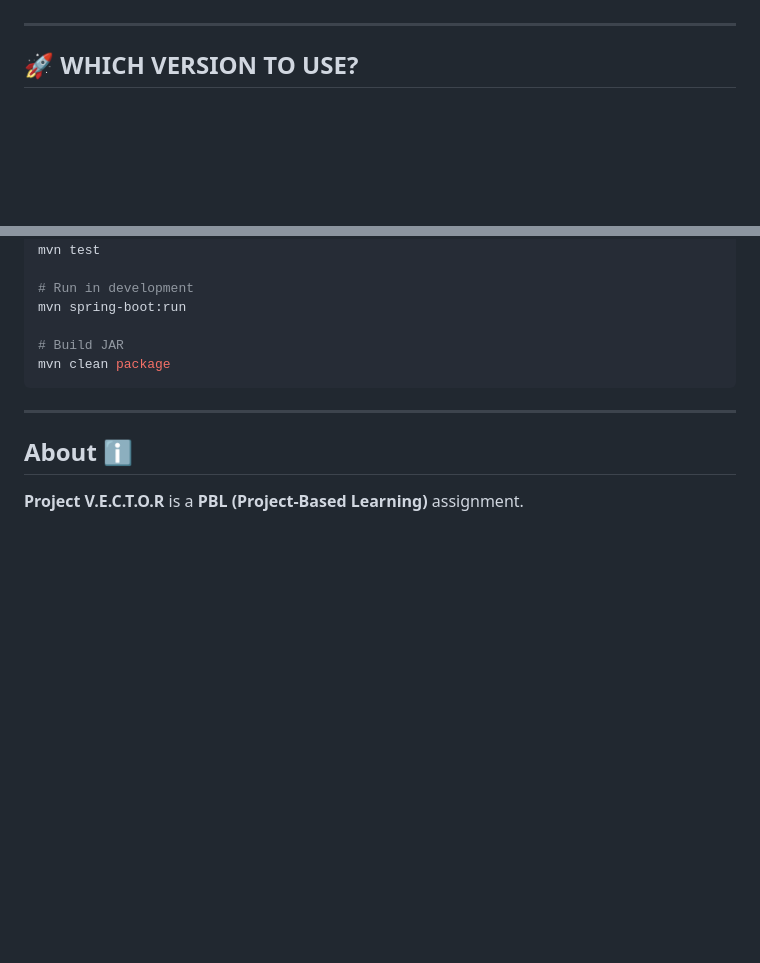
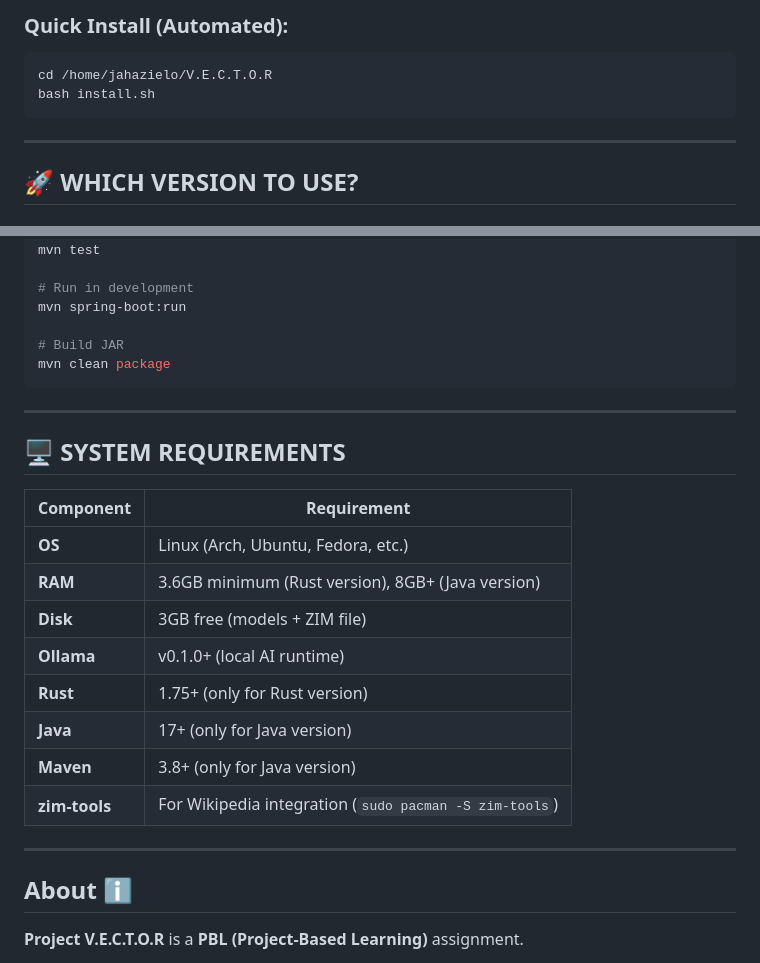
Before and after one commit to jahaziel127g/V.E.C.T.O.R, a Markdown page: README.md, 2 parts joined by grey strips. Drawn GitHub-style; blank space fills up the shorter version.

Commit message:
README: add complete installation guide for all versions

````diff
--- a/README.md
+++ b/README.md
@@ -14,3 +88,8 @@
+### **Quick Install (Automated):**
+```bash
+cd /home/jahazielo/V.E.C.T.O.R
+bash install.sh
+```
 
 ---
 
@@ -224,6 +303,21 @@ mvn clean package
 
 ---
 
+## 🖥️ **SYSTEM REQUIREMENTS**
+
+| Component | Requirement |
+|-----------|--------------|
+| **OS** | Linux (Arch, Ubuntu, Fedora, etc.) |
+| **RAM** | 3.6GB minimum (Rust version), 8GB+ (Java version) |
+| **Disk** | 3GB free (models + ZIM file) |
+| **Ollama** | v0.1.0+ (local AI runtime) |
+| **Rust** | 1.75+ (only for Rust version) |
+| **Java** | 17+ (only for Java version) |
+| **Maven** | 3.8+ (only for Java version) |
+| **zim-tools** | For Wikipedia integration (`sudo pacman -S zim-tools`) |
+
+---
+
 ## About ℹ️
 
 **Project V.E.C.T.O.R** is a **PBL (Project-Based Learning)** assignment.
````
Also changed, not shown: other parts of README.md (+74 -0 lines).
